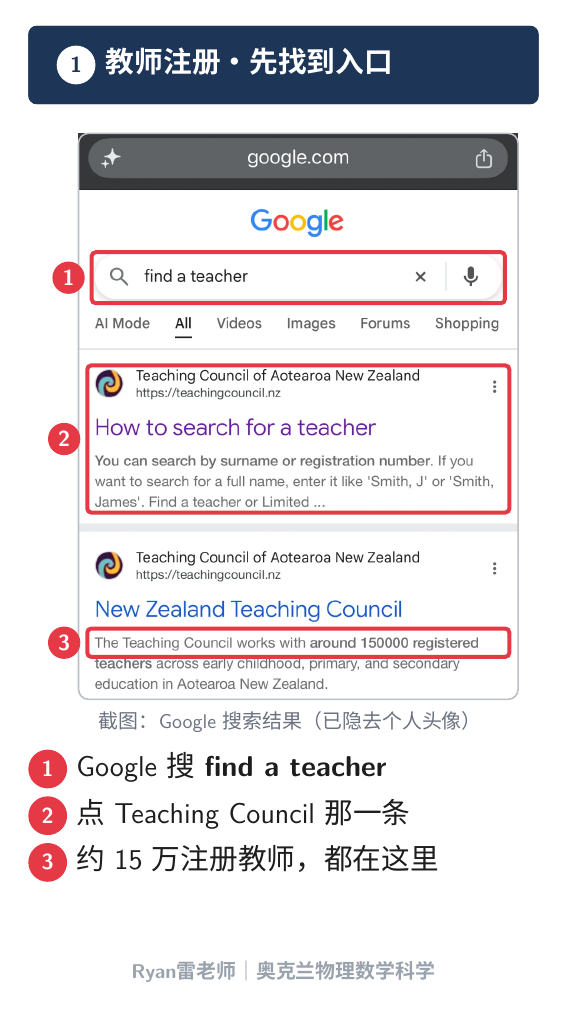
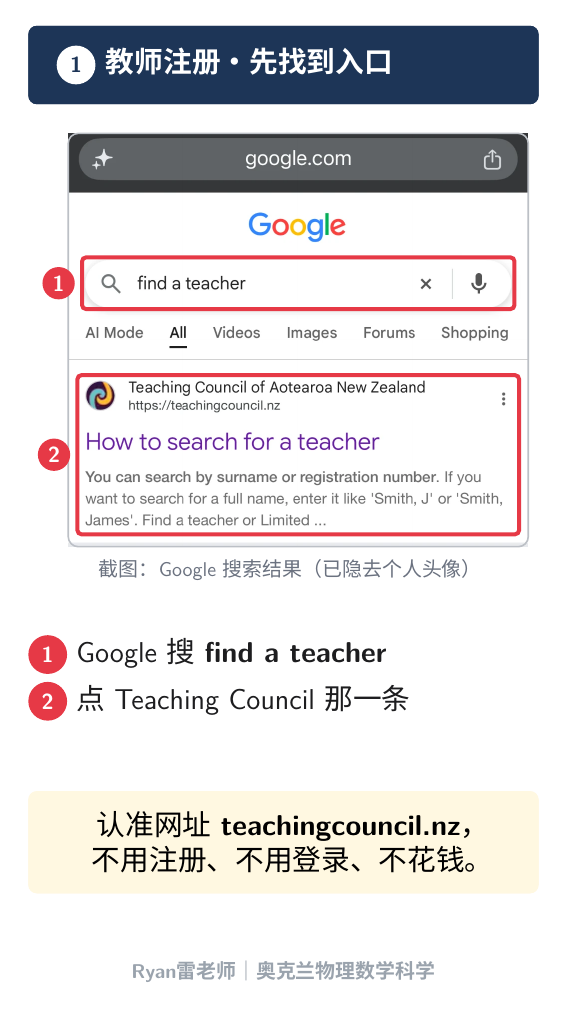
Before and after one commit to leiyuandata-create/K, LaTeX slides (xhs-tutor-check/tutorcheck-02102026.tex): page 4 of 8. Compiled offline with XeLaTeX.

Commit message:
Tutor-check post: drop teacher-count figure, say PhD without 'overseas'
Co-Authored-By: Claude Opus 5.5 <noreply@anthropic.com>
Claude-Session: https://claude.ai/code/session_01RszpWXpRke831rkeTyc8DJ

```diff
--- a/xhs-tutor-check/tutorcheck-02102026.tex
+++ b/xhs-tutor-check/tutorcheck-02102026.tex
@@ -100,20 +100,21 @@
 \titlebar{\wnum{1}\ 教师注册 · 先找到入口}
 \medskip\centering
 \begin{tikzpicture}
-\node[anchor=south west,inner sep=0](img) at (0,0){\includegraphics[width=0.86\linewidth]{tutorcheck-google-02102026}};
+\node[anchor=south west,inner sep=0](img) at (0,0){\includegraphics[width=0.9\linewidth]{tutorcheck-google-02102026}};
 \shotframe
 \begin{scope}[x={(img.south east)},y={(img.north west)}]
-\rbox{0.03}{0.70}{0.97}{0.79}{1}
-\rbox{0.02}{0.33}{0.98}{0.59}{2}
-\rbox{0.02}{0.075}{0.98}{0.125}{3}
+\rbox{0.03}{0.575}{0.97}{0.70}{1}
+\rbox{0.02}{0.03}{0.98}{0.415}{2}
 \end{scope}\end{tikzpicture}\par
 \srcnote{截图：Google 搜索结果（已隐去个人头像）}
-\medskip\raggedright
+\vfill\raggedright
 {\large\rnum{1}\ Google 搜 \textbf{find a teacher}\par}
 \smallskip
 {\large\rnum{2}\ 点 Teaching Council 那一条\par}
 \smallskip
-{\large\rnum{3}\ 约 15 万注册教师，都在这里\par}
+\vfill
+\begin{lcard}[GOLD]\large\centering 认准网址 \textbf{teachingcouncil.nz}，\\不用注册、不用登录、不花钱。\end{lcard}
+\vfill
 \end{frame}
 
 % ---------- P5 ① 输入名字 ----------
```
Also changed, not shown: xhs-tutor-check/NOTES.md (+1 -1 lines), xhs-tutor-check/tutorcheck-02102026.pdf, xhs-tutor-check/tutorcheck-google-02102026.png, xhs-tutor-check/tutorcheck-02102026.tex (6 more changed lines).
